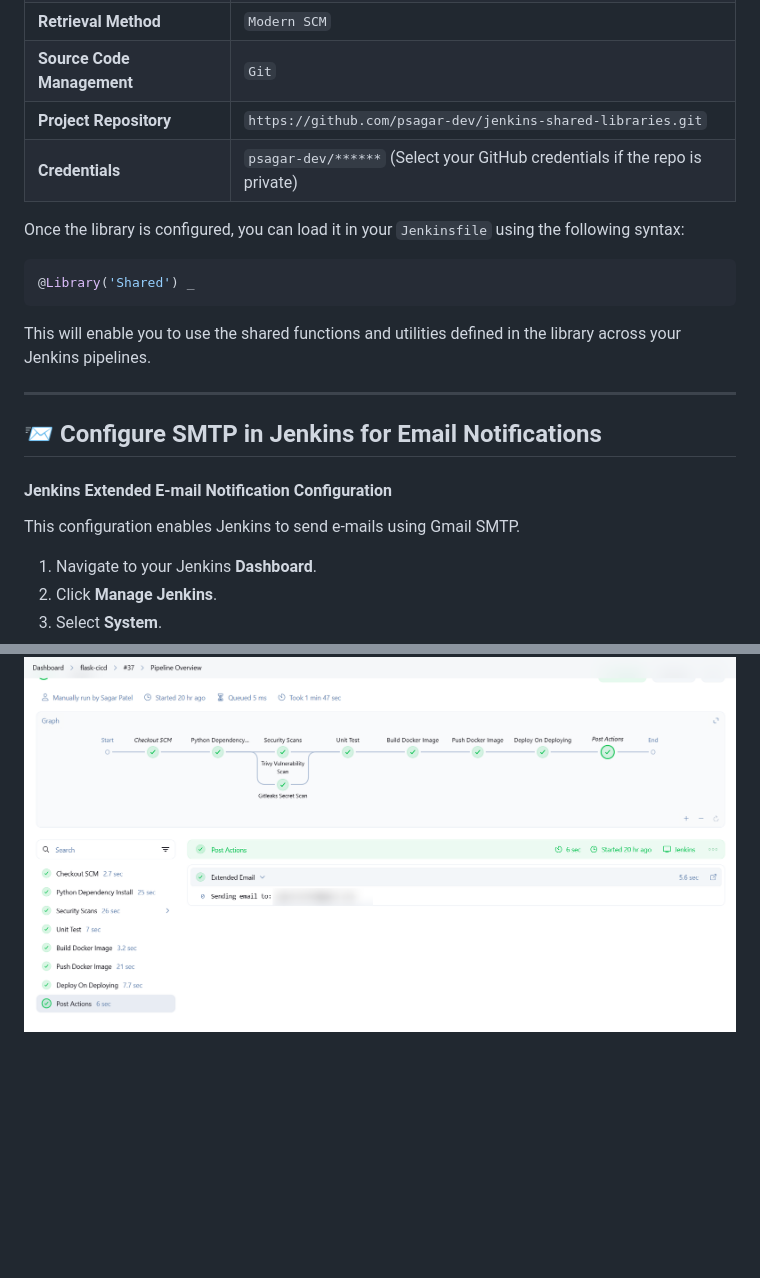
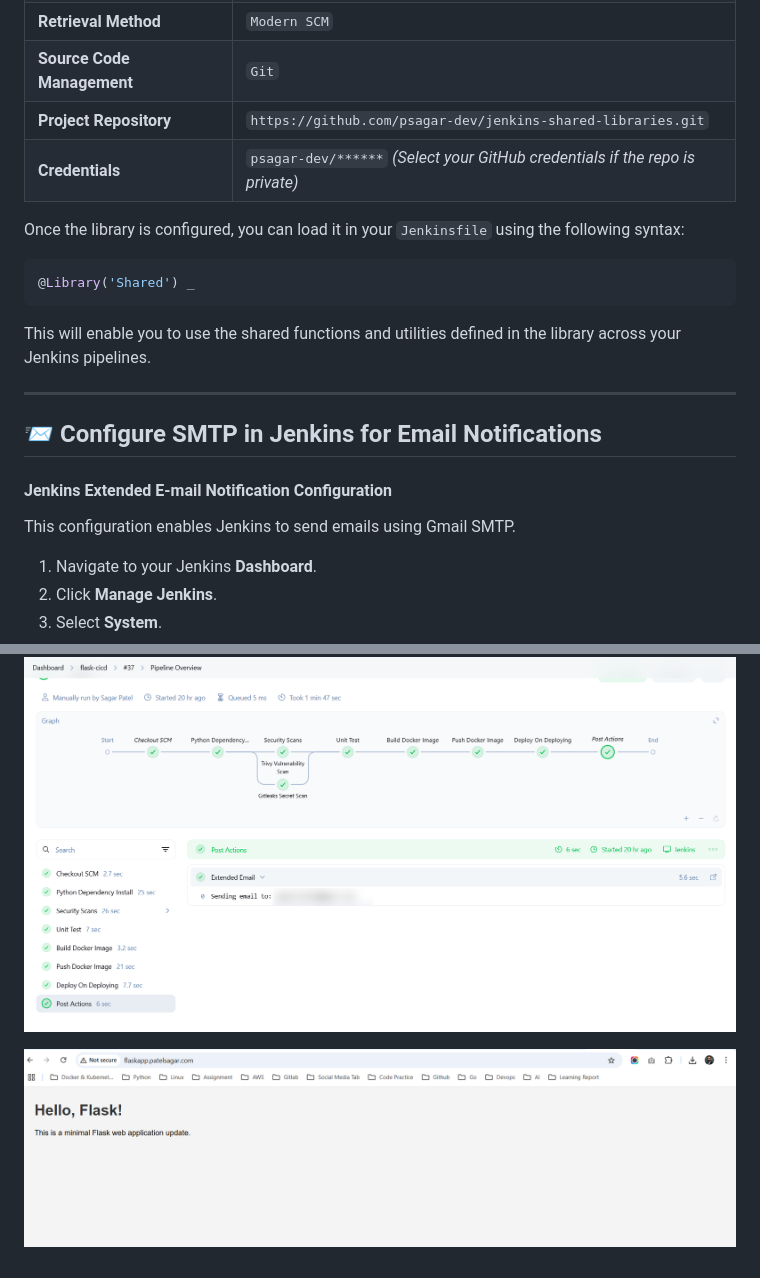
Before and after one commit to psagar-dev/flask-cicd, a Markdown page: README.md, 2 parts joined by grey strips. Rendered like a GitHub page; pictures changed too: images/jenkins/deploy.png (added); blank space fills up the shorter version.

```diff
--- a/README.md
+++ b/README.md
@@ -75,7 +77,7 @@ To configure the global library in Jenkins:
 | **Retrieval Method**        | `Modern SCM`                                                          |
 | **Source Code Management**  | `Git`                                                                 |
 | **Project Repository**      | `https://github.com/psagar-dev/jenkins-shared-libraries.git`          |
-| **Credentials**             | `psagar-dev/******` (Select your GitHub credentials if the repo is private) |
+| **Credentials**             | `psagar-dev/******` *(Select your GitHub credentials if the repo is private)* |
 
 Once the library is configured, you can load it in your `Jenkinsfile` using the following syntax:
 
@@ -91,7 +93,7 @@ This will enable you to use the shared functions and utilities defined in the li
 
 #### Jenkins Extended E-mail Notification Configuration
 
-This configuration enables Jenkins to send e-mails using Gmail SMTP.
+This configuration enables Jenkins to send emails using Gmail SMTP.
 
 1. Navigate to your Jenkins **Dashboard**.
 2. Click **Manage Jenkins**.
@@ -379 +354,3 @@ pipeline {
 📷 ![Pipeline Overview](./images/jenkins/pipline-overview.png)
+
+![Deploy](./images/jenkins/deploy.png)
```
Also changed, not shown: other parts of README.md (+59 -84 lines), 1 other file.
